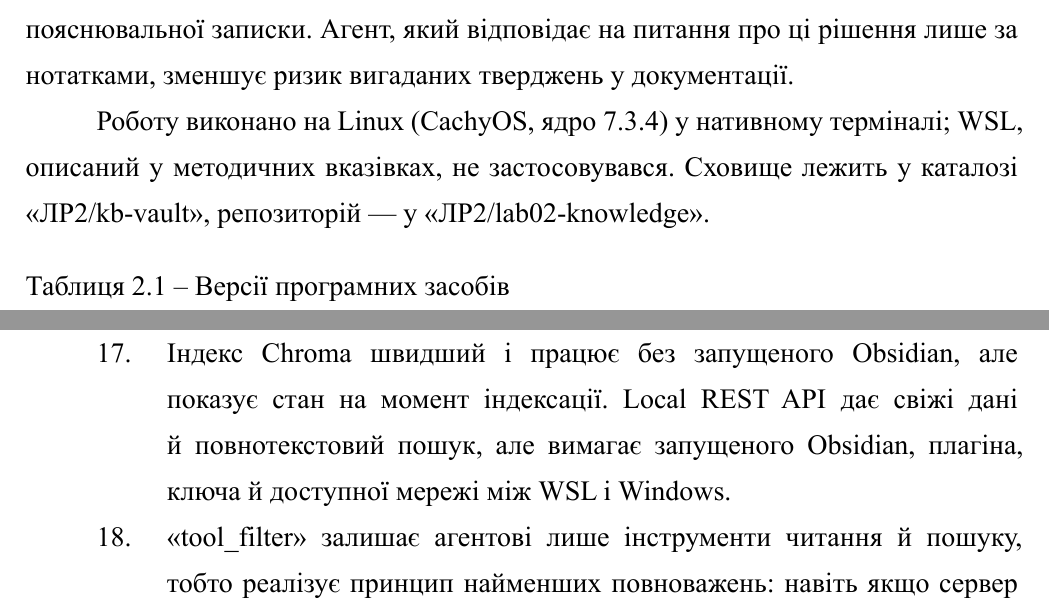
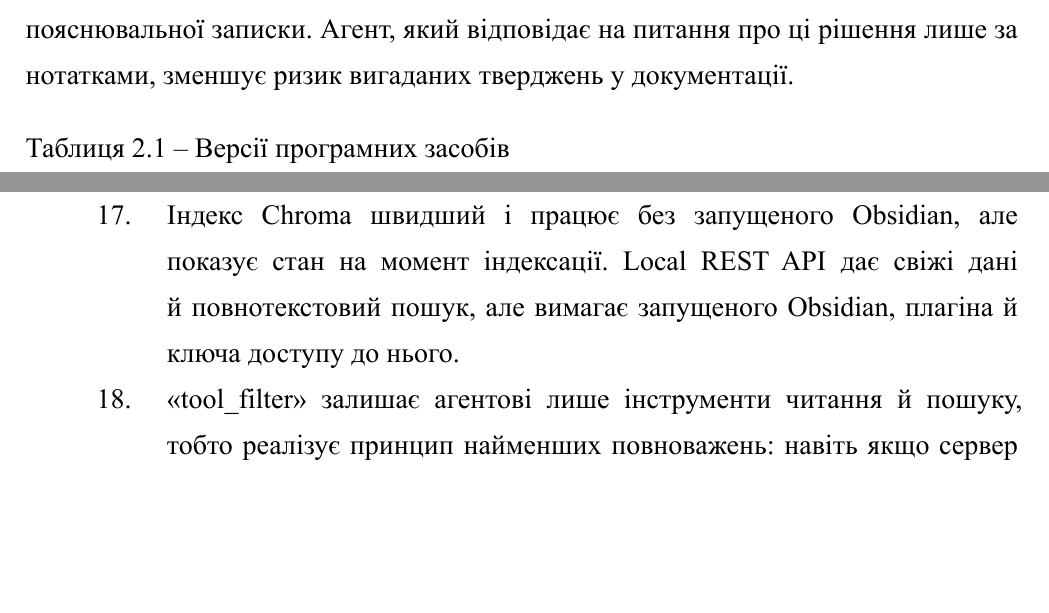
Before and after one commit to NureOsychenkoIllia/lab02-knowledge, a Typst document (report/ЛБ2_ШІуПІ_Осиченко.typ): two parts of pages 2 and 33 of 33, joined at a grey line, cut so that both start at the same text, the shorter picture padded with empty space. The pictures show the PDF file report/ЛБ2_ШІуПІ_Осиченко.pdf that the author committed with the source.

Commit message:
Прибрати зі звіту очевидні твердження про середовище

```diff
--- a/report/ЛБ2_ШІуПІ_Осиченко.typ
+++ b/report/ЛБ2_ШІуПІ_Осиченко.typ
@@ -31,8 +31,6 @@
 Тема роботи --- «Підключення бази знань до AI-агента: сховище Obsidian і векторна база даних Chroma». Метою є створення сховища нотаток за обраною предметною областю, побудова його векторного індексу в Chroma, під'єднання бази знань до агента з ЛР 1 як дій «search_knowledge» і «read_note», оцінювання якості пошуку та порівняння трьох систем: одиничного виклику моделі, наївного RAG і агента з базою знань.
 
 Предметну область обрано за варіантом 9 --- NoSQL і розподілені дані. Сховище містить 21 нотатку в п'яти папках: «Моделі даних», «CAP і узгодженості», «Реплікація», «Шардинг» і «Проєктні рішення». Перші чотири папки відповідають групам нотаток варіанта, п'ята фіксує власні проєктні рішення. Область пов'язана з кваліфікаційною роботою --- проєктом «SmartLease», веб-орієнтованою платформою автоматизації орендних відносин: журнал подій оренди зростає швидше за реляційні таблиці, тому рішення ADR-004 і ADR-005 про вибір сховища й схему ключів потрібні під час проєктування схеми даних і написання пояснювальної записки. Агент, який відповідає на питання про ці рішення лише за нотатками, зменшує ризик вигаданих тверджень у документації.
-
-Роботу виконано на Linux (CachyOS, ядро 7.3.4) у нативному терміналі; WSL, описаний у методичних вказівках, не застосовувався. Сховище лежить у каталозі «ЛР2/kb-vault», репозиторій --- у «ЛР2/lab02-knowledge».
 
 #dstu-table(
   caption: [Версії програмних засобів],
@@ -511,7 +509,7 @@ HashEmbedder будує вектор із хешів триграм символ
 
 + PersistentClient відкриває каталог даних з одного процесу. HttpClient працює через сервер «chroma run» і потрібен, коли з одним індексом працюють кілька програм: індексатор, агент, ADK-агент і MCP-сервер.
 
-+ Індекс Chroma швидший і працює без запущеного Obsidian, але показує стан на момент індексації. Local REST API дає свіжі дані й повнотекстовий пошук, але вимагає запущеного Obsidian, плагіна, ключа й доступної мережі між WSL і Windows.
++ Індекс Chroma швидший і працює без запущеного Obsidian, але показує стан на момент індексації. Local REST API дає свіжі дані й повнотекстовий пошук, але вимагає запущеного Obsidian, плагіна й ключа доступу до нього.
 
 + «tool\_filter» залишає агентові лише інструменти читання й пошуку, тобто реалізує принцип найменших повноважень: навіть якщо сервер надає інструменти запису, агент їх не отримує.
 
```
Also changed, not shown: report/ЛБ2_ШІуПІ_Осиченко.pdf.
